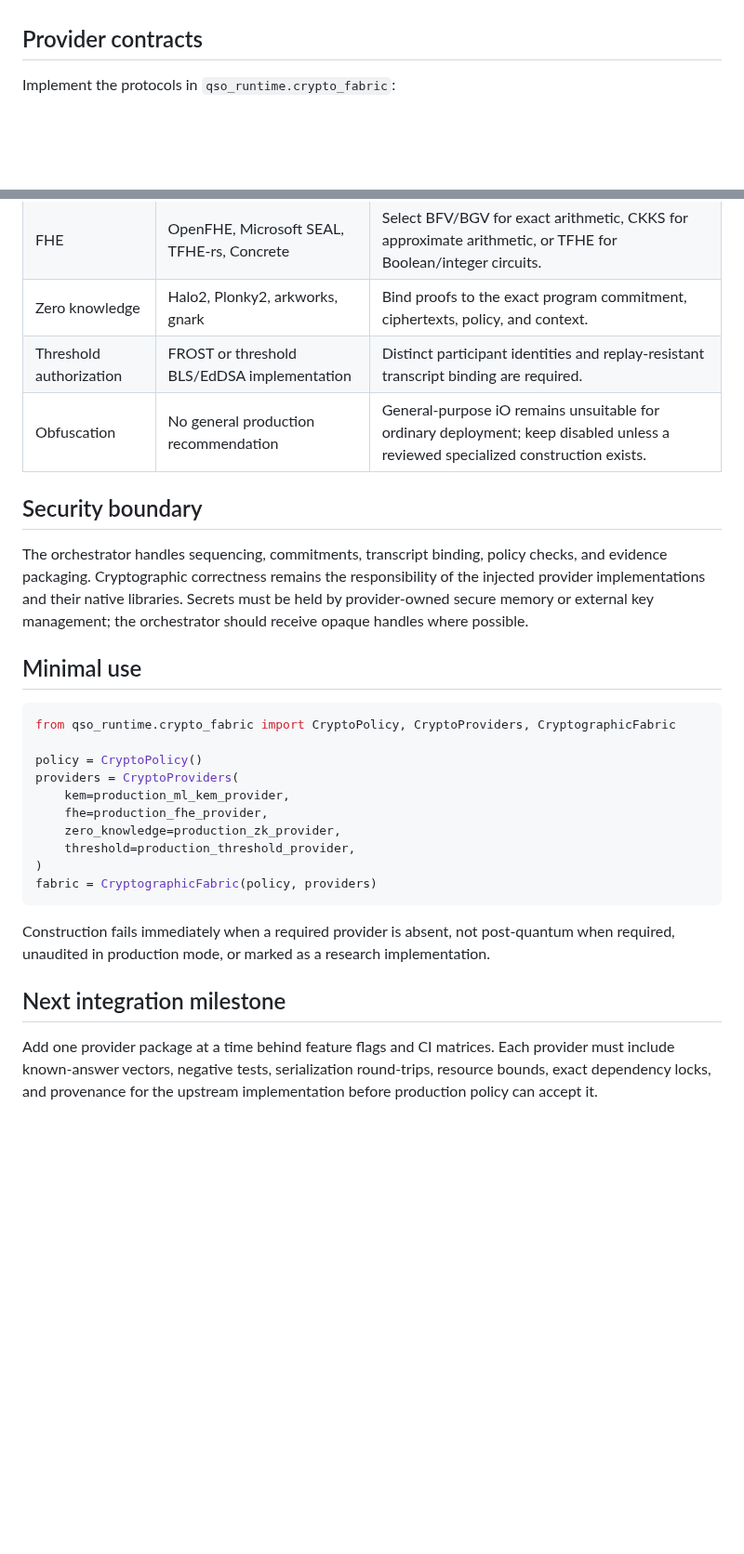
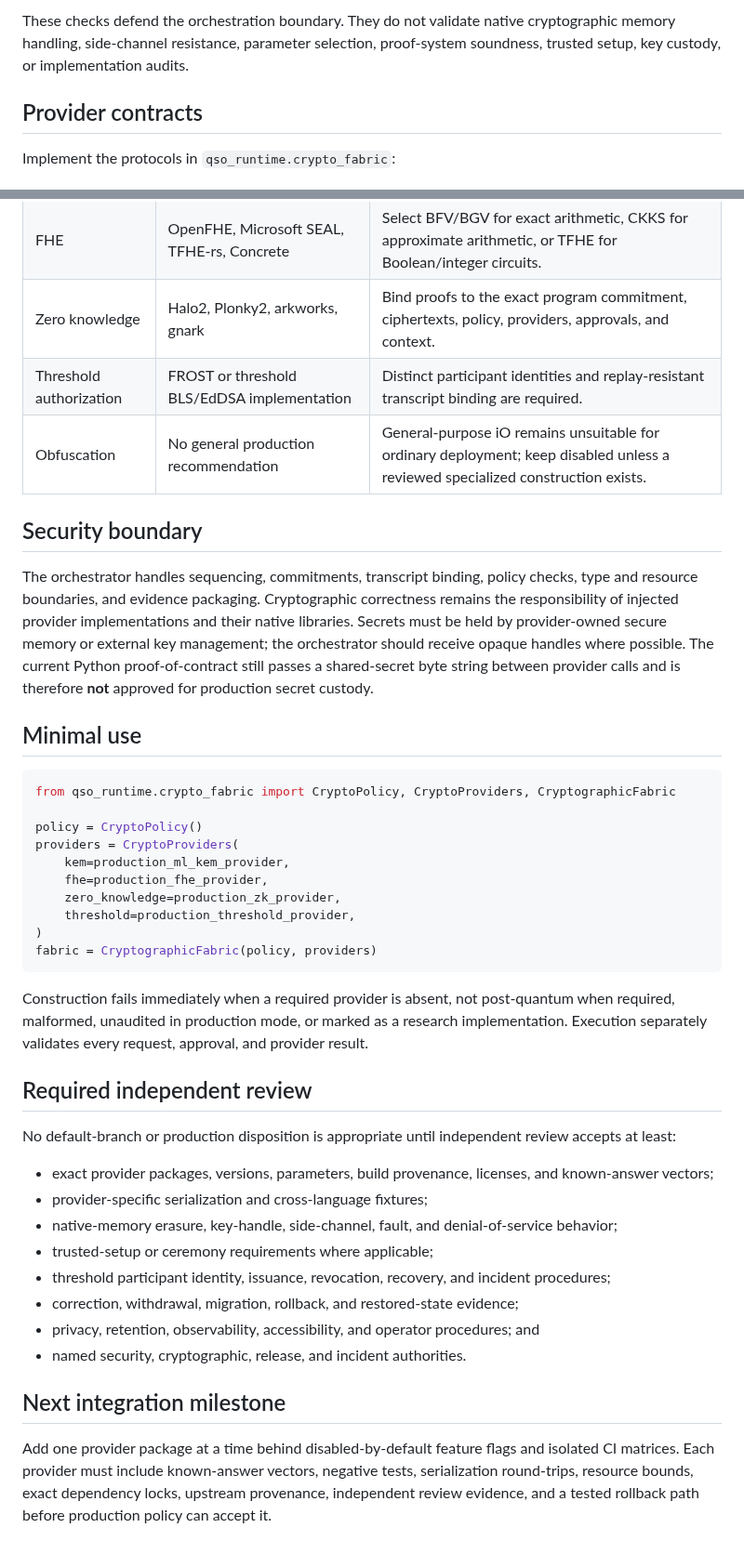
Before and after one commit to aevespers2/QSO-FABRIC, a Markdown page: docs/cryptographic-fabric.md, 2 parts joined by grey strips. Shown at 93% size. Rendered like a GitHub page; blank space fills up the shorter version.

````diff
--- a/docs/cryptographic-fabric.md
+++ b/docs/cryptographic-fabric.md
@@ -47,3 +89,6 @@ is a policy gate, not a substitute for independent verification.
+These checks defend the orchestration boundary. They do not validate native
+cryptographic memory handling, side-channel resistance, parameter selection,
+proof-system soundness, trusted setup, key custody, or implementation audits.
 
 ## Provider contracts
 
@@ -61,17 +106,20 @@ Recommended concrete integration targets are:
 |---|---|---|
 | Post-quantum KEM | ML-KEM through a maintained FIPS 203 implementation | Pin versions and parameter sets; require known-answer tests. |
 | FHE | OpenFHE, Microsoft SEAL, TFHE-rs, Concrete | Select BFV/BGV for exact arithmetic, CKKS for approximate arithmetic, or TFHE for Boolean/integer circuits. |
-| Zero knowledge | Halo2, Plonky2, arkworks, gnark | Bind proofs to the exact program commitment, ciphertexts, policy, and context. |
+| Zero knowledge | Halo2, Plonky2, arkworks, gnark | Bind proofs to the exact program commitment, ciphertexts, policy, providers, approvals, and context. |
 | Threshold authorization | FROST or threshold BLS/EdDSA implementation | Distinct participant identities and replay-resistant transcript binding are required. |
 | Obfuscation | No general production recommendation | General-purpose iO remains unsuitable for ordinary deployment; keep disabled unless a reviewed specialized construction exists. |
 
 ## Security boundary
 
 The orchestrator handles sequencing, commitments, transcript binding, policy
-checks, and evidence packaging. Cryptographic correctness remains the
-responsibility of the injected provider implementations and their native
-libraries. Secrets must be held by provider-owned secure memory or external key
-management; the orchestrator should receive opaque handles where possible.
+checks, type and resource boundaries, and evidence packaging. Cryptographic
+correctness remains the responsibility of injected provider implementations and
+their native libraries. Secrets must be held by provider-owned secure memory or
+external key management; the orchestrator should receive opaque handles where
+possible. The current Python proof-of-contract still passes a shared-secret byte
+string between provider calls and is therefore **not** approved for production
+secret custody.
 
 ## Minimal use
 
@@ -89,12 +137,31 @@ fabric = CryptographicFabric(policy, providers)
 ```
 
 Construction fails immediately when a required provider is absent, not
-post-quantum when required, unaudited in production mode, or marked as a
-research implementation.
+post-quantum when required, malformed, unaudited in production mode, or marked
+as a research implementation. Execution separately validates every request,
+approval, and provider result.
+
+## Required independent review
+
+No default-branch or production disposition is appropriate until independent
+review accepts at least:
+
+- exact provider packages, versions, parameters, build provenance, licenses, and
+  known-answer vectors;
+- provider-specific serialization and cross-language fixtures;
+- native-memory erasure, key-handle, side-channel, fault, and denial-of-service
+  behavior;
+- trusted-setup or ceremony requirements where applicable;
+- threshold participant identity, issuance, revocation, recovery, and incident
+  procedures;
+- correction, withdrawal, migration, rollback, and restored-state evidence;
+- privacy, retention, observability, accessibility, and operator procedures; and
+- named security, cryptographic, release, and incident authorities.
 
 ## Next integration milestone
 
-Add one provider package at a time behind feature flags and CI matrices. Each
-provider must include known-answer vectors, negative tests, serialization
-round-trips, resource bounds, exact dependency locks, and provenance for the
-upstream implementation before production policy can accept it.
+Add one provider package at a time behind disabled-by-default feature flags and
+isolated CI matrices. Each provider must include known-answer vectors, negative
+tests, serialization round-trips, resource bounds, exact dependency locks,
+upstream provenance, independent review evidence, and a tested rollback path
+before production policy can accept it.
````
Also changed, not shown: other parts of docs/cryptographic-fabric.md (+49 -7 lines).
